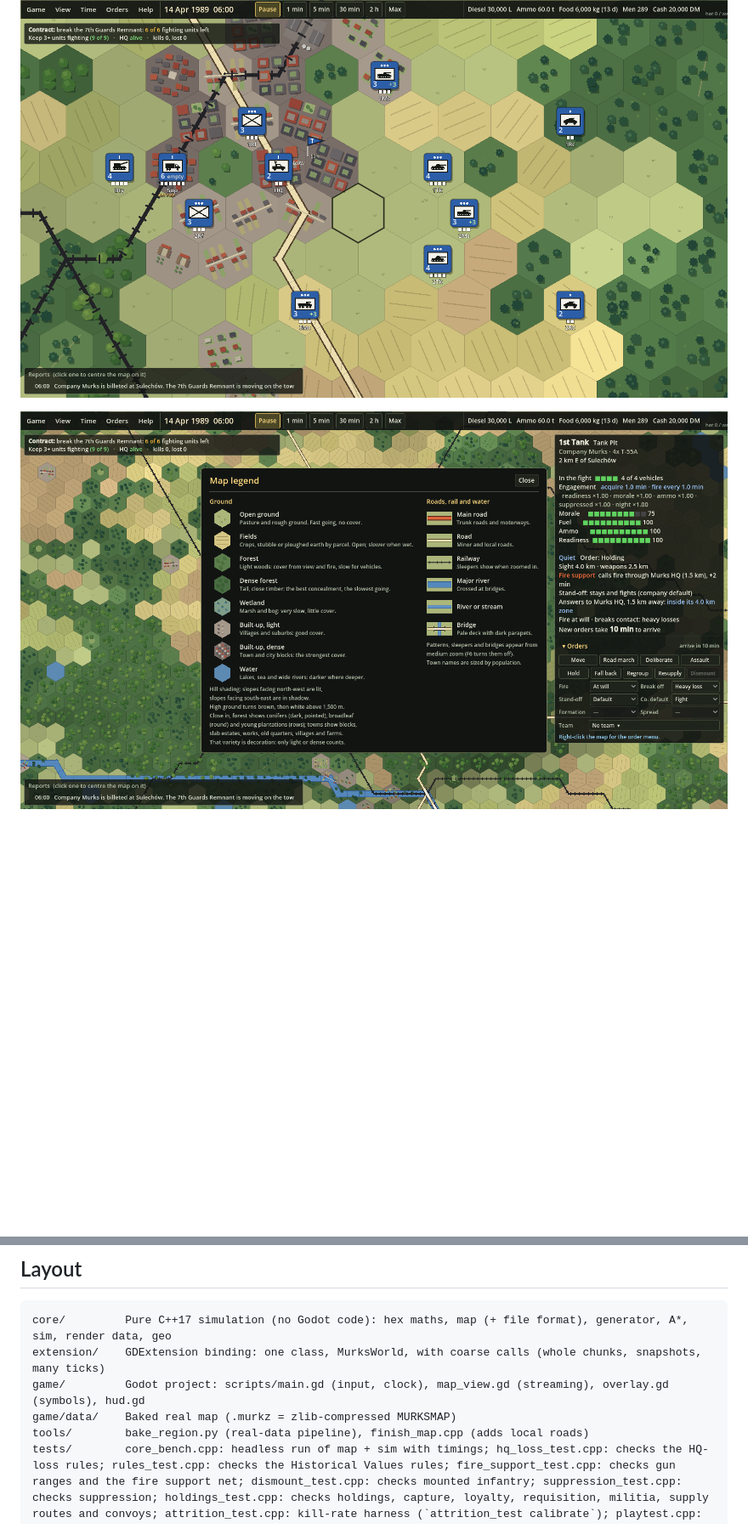
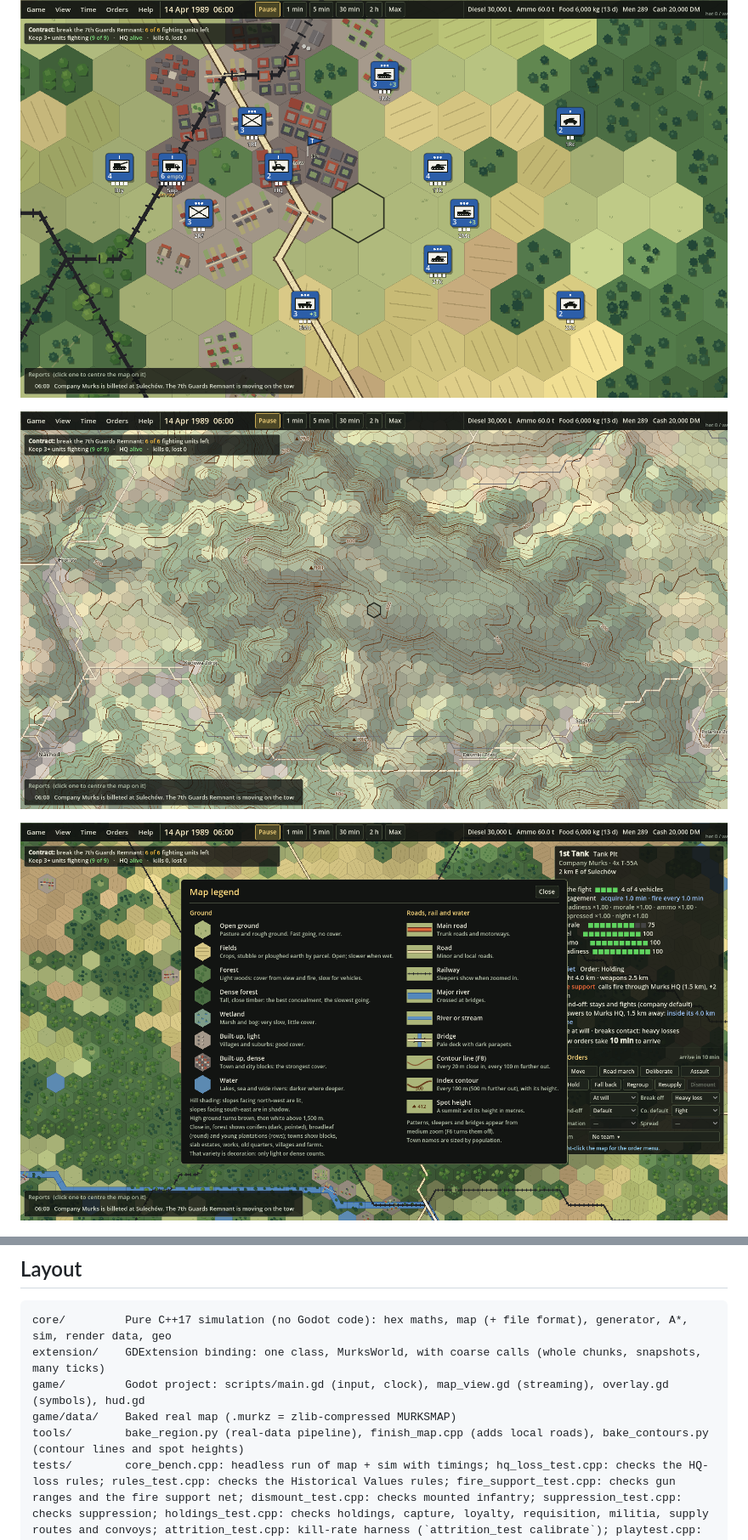
Before and after one commit to matts4242/murks1989, a Markdown page: README.md, 2 parts joined by grey strips. Shown at 85% size. Rendered like a GitHub page; pictures changed too: docs/screenshots/28_map_legend.png, docs/screenshots/33_topo_close.png (added); blank space fills up the shorter version.

```diff
--- a/README.md
+++ b/README.md
@@ -63,6 +63,8 @@ The map is baked from real data by `tools/bake_region.py` (see "The real map" be
 
 ![Counters inside their hexes, showing each unit's main vehicle](docs/screenshots/31_counters_vehicles.png)
 
+![Topographic mode: contour lines every 20 m with heights](docs/screenshots/33_topo_close.png)
+
 ![Map legend](docs/screenshots/28_map_legend.png)
 
 ![Company at Sulechów](docs/screenshots/01_company_close.png)
@@ -200,7 +213,7 @@ core/         Pure C++17 simulation (no Godot code): hex maths, map (+ file form
 extension/    GDExtension binding: one class, MurksWorld, with coarse calls (whole chunks, snapshots, many ticks)
 game/         Godot project: scripts/main.gd (input, clock), map_view.gd (streaming), overlay.gd (symbols), hud.gd
 game/data/    Baked real map (.murkz = zlib-compressed MURKSMAP)
-tools/        bake_region.py (real-data pipeline), finish_map.cpp (adds local roads)
+tools/        bake_region.py (real-data pipeline), finish_map.cpp (adds local roads), bake_contours.py (contour lines and spot heights)
 tests/        core_bench.cpp: headless run of map + sim with timings; hq_loss_test.cpp: checks the HQ-loss rules; rules_test.cpp: checks the Historical Values rules; fire_support_test.cpp: checks gun ranges and the fire support net; dismount_test.cpp: checks mounted infantry; suppression_test.cpp: checks suppression; holdings_test.cpp: checks holdings, capture, loyalty, requisition, militia, supply routes and convoys; attrition_test.cpp: kill-rate harness (`attrition_test calibrate`); playtest.cpp: real-map 4-day scripted runs over many seeds (`playtest game/data/poland_1989.murkz 4 active 1989 12`, needs zlib); render_shot.cpp: draws the map geometry to an image without Godot and times the chunk builds (`render_shot game/data/poland_1989.murkz shot.ppm 470 860 40`, or `... bench`, needs zlib)
 SConstruct    Builds the extension into game/bin/
 CMakeLists.txt  Builds the core, benchmark and finish_map on their own (handy in Visual Studio)
```
Also changed, not shown: other parts of README.md (+12 -1 lines), docs/screenshots/34_topo_far.png (added), docs/screenshots/35_topo_company.png (added), 14 other files.
